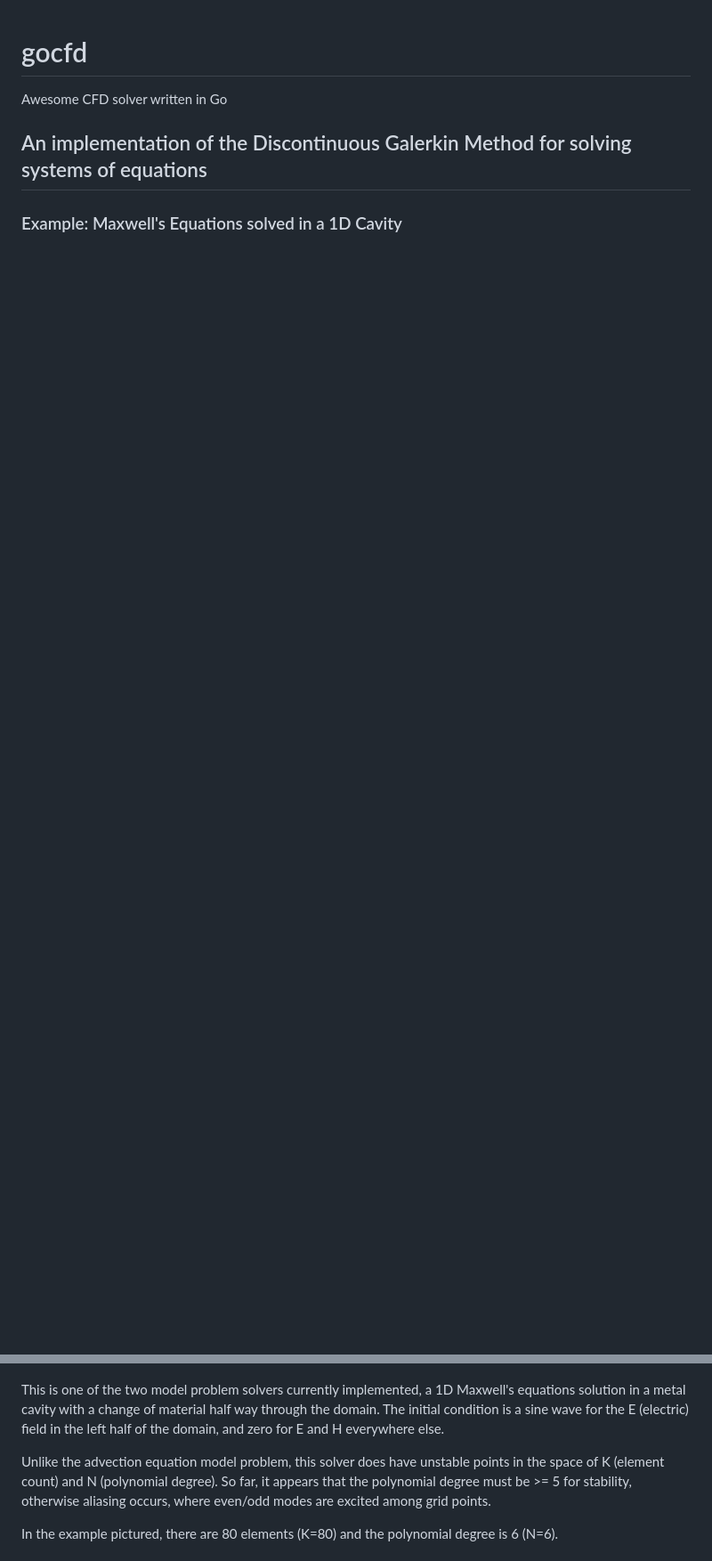
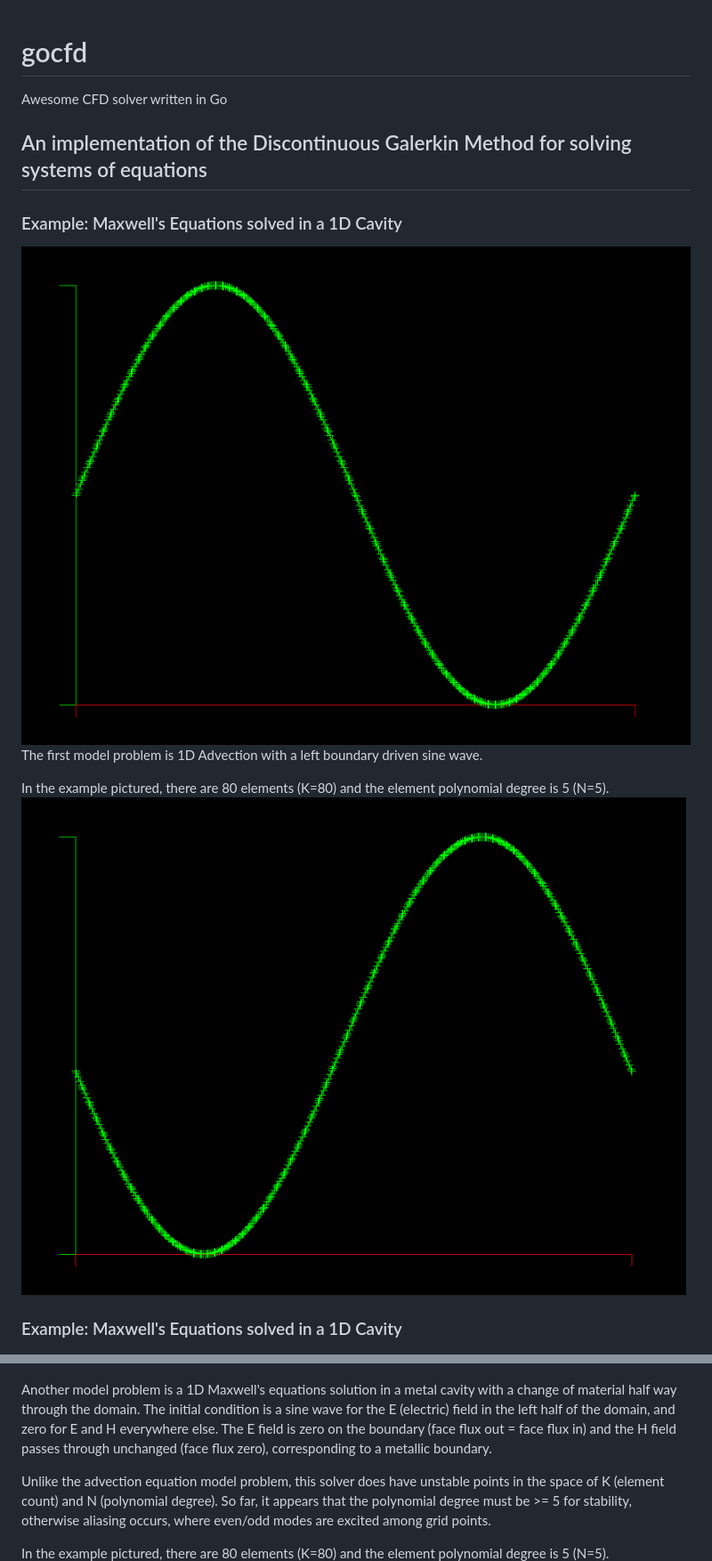
Before and after one commit to Notargets/gocfd, a Markdown page: README.md, 2 parts joined by grey strips. Shown: that part at 89% size. GitHub-like rendering; pictures changed too: images/Advect1D-0.PNG (added), images/Advect1D-1.PNG (added); blank space fills up the shorter version.

Commit message:
more doc

```diff
--- a/README.md
+++ b/README.md
@@ -4,12 +4,19 @@ Awesome CFD solver written in Go
 ## An implementation of the Discontinuous Galerkin Method for solving systems of equations
 
 ### Example: Maxwell's Equations solved in a 1D Cavity
+![](images/Advect1D-0.PNG)
+The first model problem is 1D Advection with a left boundary driven sine wave.
+
+In the example pictured, there are 80 elements (K=80) and the element polynomial degree is 5 (N=5).
+![](images/Advect1D-1.PNG)
+
+### Example: Maxwell's Equations solved in a 1D Cavity
 ![](images/Maxwell1D-cavity0.PNG)
 
-This is one of the two model problem solvers currently implemented, a 1D Maxwell's equations solution in a metal cavity with a change of material half way through the domain. The initial condition is a sine wave for the E (electric) field in the left half of the domain, and zero for E and H everywhere else.
+Another model problem is a 1D Maxwell's equations solution in a metal cavity with a change of material half way through the domain. The initial condition is a sine wave for the E (electric) field in the left half of the domain, and zero for E and H everywhere else. The E field is zero on the boundary (face flux out = face flux in) and the H field passes through unchanged (face flux zero), corresponding to a metallic boundary.
 
 Unlike the advection equation model problem, this solver does have unstable points in the space of K (element count) and N (polynomial degree). So far, it appears that the polynomial degree must be >= 5 for stability, otherwise aliasing occurs, where even/odd modes are excited among grid points.
 
-In the example pictured, there are 80 elements (K=80) and the polynomial degree is 6 (N=6).
+In the example pictured, there are 80 elements (K=80) and the element polynomial degree is 5 (N=5).
 ![](images/Maxwell1D-cavity.PNG)
 ![](images/Maxwell1D-cavity2.PNG)
```
